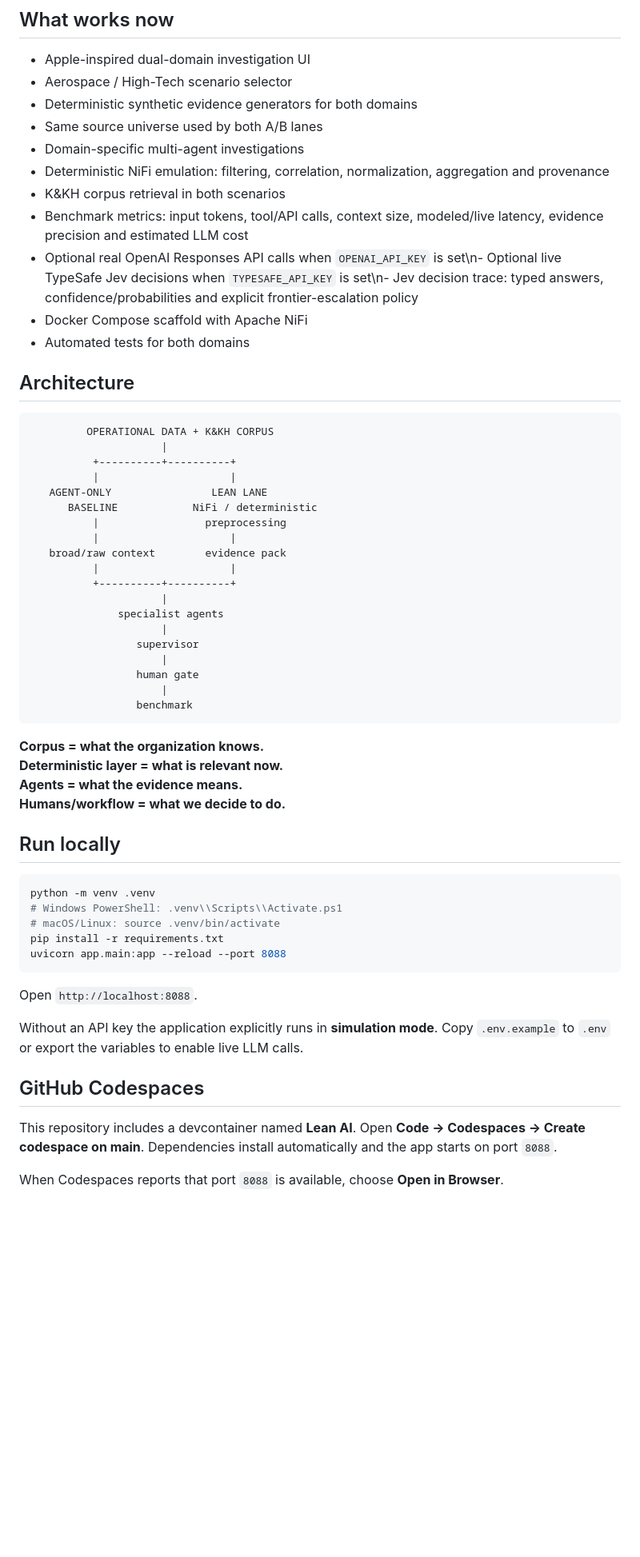
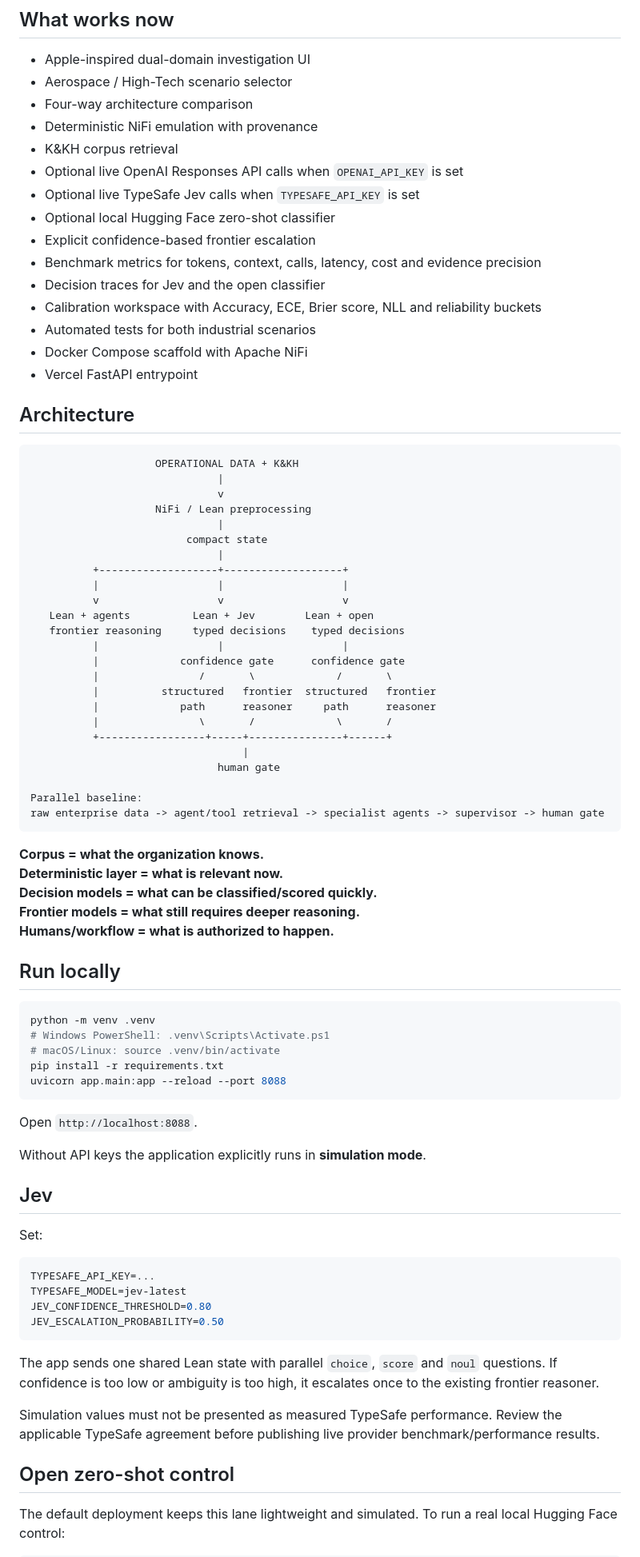
Before and after one commit to opedoussaut/arbs-ncr, a Markdown page: README.md, the part around one of its changes. Shown at 80% size. GitHub-like rendering; blank space fills up the shorter version.

Commit message:
Clean four-way Lean AI documentation

````diff
--- a/README.md
+++ b/README.md
@@ -52,50 +33,60 @@ The synthetic evidence is deliberately constructed so the agents must distinguis
 
 - Apple-inspired dual-domain investigation UI
 - Aerospace / High-Tech scenario selector
-- Deterministic synthetic evidence generators for both domains
-- Same source universe used by both A/B lanes
-- Domain-specific multi-agent investigations
-- Deterministic NiFi emulation: filtering, correlation, normalization, aggregation and provenance
-- K&KH corpus retrieval in both scenarios
-- Benchmark metrics: input tokens, tool/API calls, context size, modeled/live latency, evidence precision and estimated LLM cost
-- Optional real OpenAI Responses API calls when `OPENAI_API_KEY` is set\n- Optional live TypeSafe Jev decisions when `TYPESAFE_API_KEY` is set\n- Jev decision trace: typed answers, confidence/probabilities and explicit frontier-escalation policy
+- Four-way architecture comparison
+- Deterministic NiFi emulation with provenance
+- K&KH corpus retrieval
+- Optional live OpenAI Responses API calls when `OPENAI_API_KEY` is set
+- Optional live TypeSafe Jev calls when `TYPESAFE_API_KEY` is set
+- Optional local Hugging Face zero-shot classifier
+- Explicit confidence-based frontier escalation
+- Benchmark metrics for tokens, context, calls, latency, cost and evidence precision
+- Decision traces for Jev and the open classifier
+- Calibration workspace with Accuracy, ECE, Brier score, NLL and reliability buckets
+- Automated tests for both industrial scenarios
 - Docker Compose scaffold with Apache NiFi
-- Automated tests for both domains
+- Vercel FastAPI entrypoint
 
 ## Architecture
 
 ```text
-         OPERATIONAL DATA + K&KH CORPUS
-                     |
-          +----------+----------+
-          |                     |
-   AGENT-ONLY                LEAN LANE
-      BASELINE            NiFi / deterministic
-          |                 preprocessing
-          |                     |
-   broad/raw context        evidence pack
-          |                     |
-          +----------+----------+
-                     |
-              specialist agents
-                     |
-                 supervisor
-                     |
-                 human gate
-                     |
-                 benchmark
+                    OPERATIONAL DATA + K&KH
+                              |
+                              v
+                    NiFi / Lean preprocessing
+                              |
+                         compact state
+                              |
+          +-------------------+-------------------+
+          |                   |                   |
+          v                   v                   v
+   Lean + agents          Lean + Jev        Lean + open
+   frontier reasoning     typed decisions    typed decisions
+          |                   |                   |
+          |             confidence gate      confidence gate
+          |                /       \             /       \
+          |          structured   frontier  structured   frontier
+          |             path      reasoner     path      reasoner
+          |                \       /             \       /
+          +-----------------+-----+---------------+------+
+                                  |
+                              human gate
+
+Parallel baseline:
+raw enterprise data -> agent/tool retrieval -> specialist agents -> supervisor -> human gate
 ```
 
 **Corpus = what the organization knows.**
 **Deterministic layer = what is relevant now.**
-**Agents = what the evidence means.**
-**Humans/workflow = what we decide to do.**
+**Decision models = what can be classified/scored quickly.**
+**Frontier models = what still requires deeper reasoning.**
+**Humans/workflow = what is authorized to happen.**
 
 ## Run locally
 
 ```bash
 python -m venv .venv
-# Windows PowerShell: .venv\\Scripts\\Activate.ps1
+# Windows PowerShell: .venv\Scripts\Activate.ps1
 # macOS/Linux: source .venv/bin/activate
 pip install -r requirements.txt
 uvicorn app.main:app --reload --port 8088
@@ -103,10 +94,24 @@ uvicorn app.main:app --reload --port 8088
 
 Open `http://localhost:8088`.
 
-Without an API key the application explicitly runs in **simulation mode**. Copy `.env.example` to `.env` or export the variables to enable live LLM calls.
+Without API keys the application explicitly runs in **simulation mode**.
 
-## GitHub Codespaces
+## Jev
 
-This repository includes a devcontainer named **Lean AI**. Open **Code → Codespaces → Create codespace on main**. Dependencies install automatically and the app starts on port `8088`.
+Set:
 
-When Codespaces reports that port `8088` is available, choose **Open in Browser**.
+```bash
+TYPESAFE_API_KEY=...
+TYPESAFE_MODEL=jev-latest
+JEV_CONFIDENCE_THRESHOLD=0.80
+JEV_ESCALATION_PROBABILITY=0.50
+```
+
+The app sends one shared Lean state with parallel `choice`, `score` and `noul` questions. If confidence is too low or ambiguity is too high, it escalates once to the existing frontier reasoner.
+
+Simulation values must not be presented as measured TypeSafe performance. Review the applicable TypeSafe agreement before publishing live provider benchmark/performance results.
+
+## Open zero-shot control
+
+The default deployment keeps this lane lightweight and simulated. To run a real local Hugging Face control:
+
````
Also changed, not shown: other parts of README.md (+31 -45 lines).
